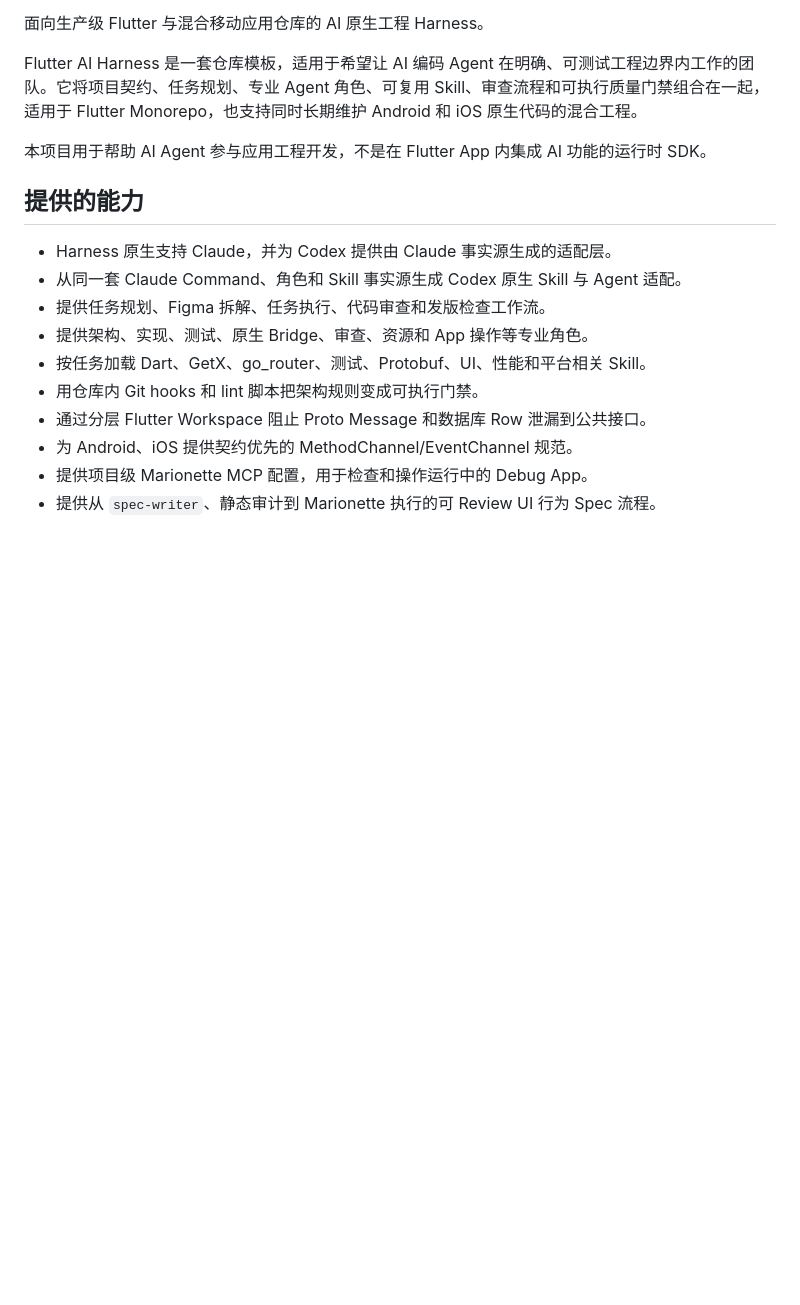
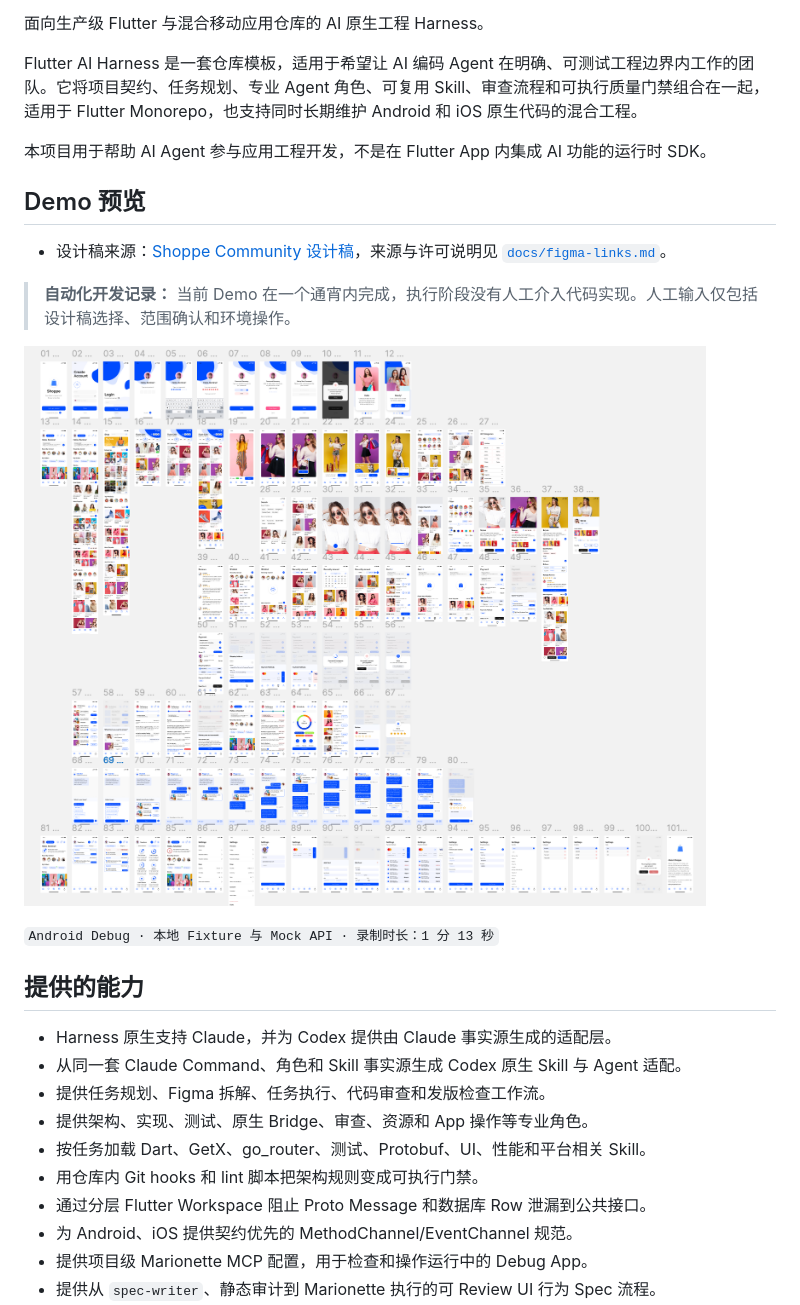
Before and after one commit to bladeofgod/flutter-ai-harness, a Markdown page: docs/README.zh-CN.md, the part around the change. Drawn GitHub-style; pictures changed too: docs/media/demo-app-cover.png (added); blank space fills up the shorter version.

```diff
--- a/docs/README.zh-CN.md
+++ b/docs/README.zh-CN.md
@@ -7,6 +7,16 @@
 Flutter AI Harness 是一套仓库模板，适用于希望让 AI 编码 Agent 在明确、可测试工程边界内工作的团队。它将项目契约、任务规划、专业 Agent 角色、可复用 Skill、审查流程和可执行质量门禁组合在一起，适用于 Flutter Monorepo，也支持同时长期维护 Android 和 iOS 原生代码的混合工程。
 
 本项目用于帮助 AI Agent 参与应用工程开发，不是在 Flutter App 内集成 AI 功能的运行时 SDK。
+
+## Demo 预览
+
+- 设计稿来源：[Shoppe Community 设计稿](https://www.figma.com/community/file/1321464360558173342/shoppe-ecommerce-clothing-fashion-store-multi-purpose-ui-mobile-app-design)，来源与许可说明见 [`docs/figma-links.md`](./figma-links.md)。
+
+> **自动化开发记录：** 当前 Demo 在一个通宵内完成，执行阶段没有人工介入代码实现。人工输入仅包括设计稿选择、范围确认和环境操作。
+
+[![Ai-Harness Demo 录制](./media/demo-app-cover.png)](./media/demo-app-video.mp4)
+
+`Android Debug · 本地 Fixture 与 Mock API · 录制时长：1 分 13 秒`
 
 ## 提供的能力
 
```
Also changed, not shown: README.md (+10 -0 lines), 1 other file.
